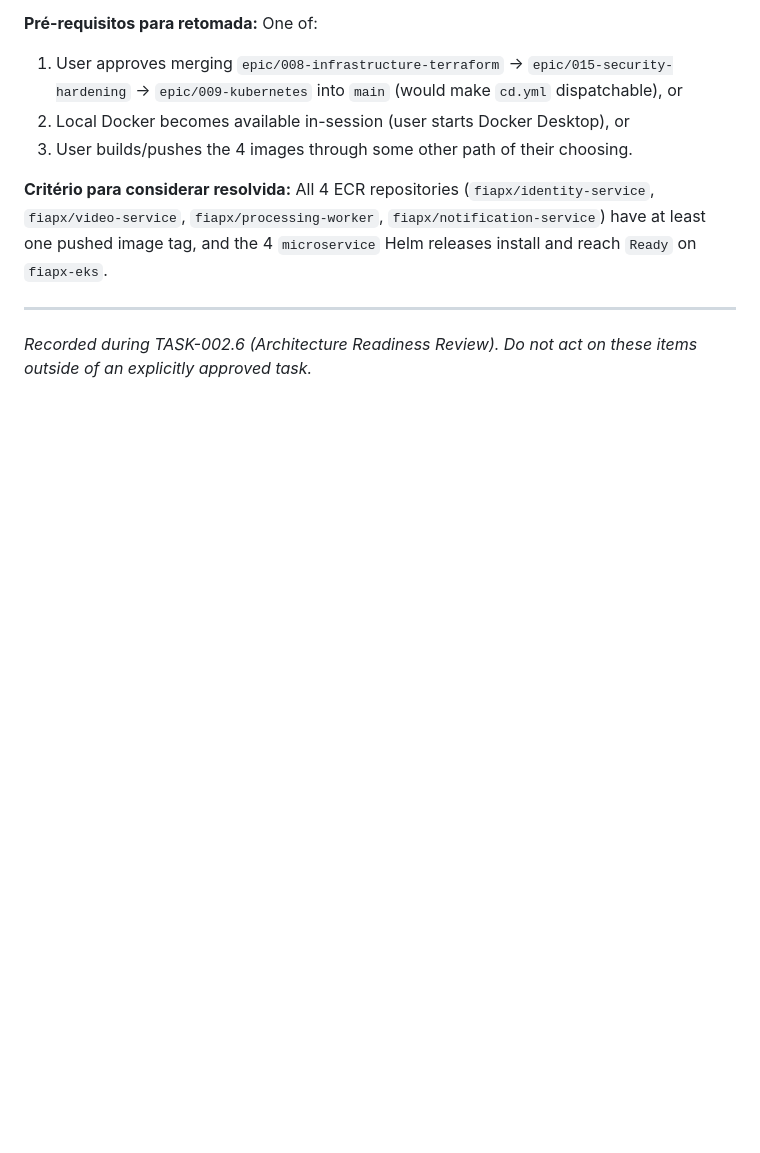
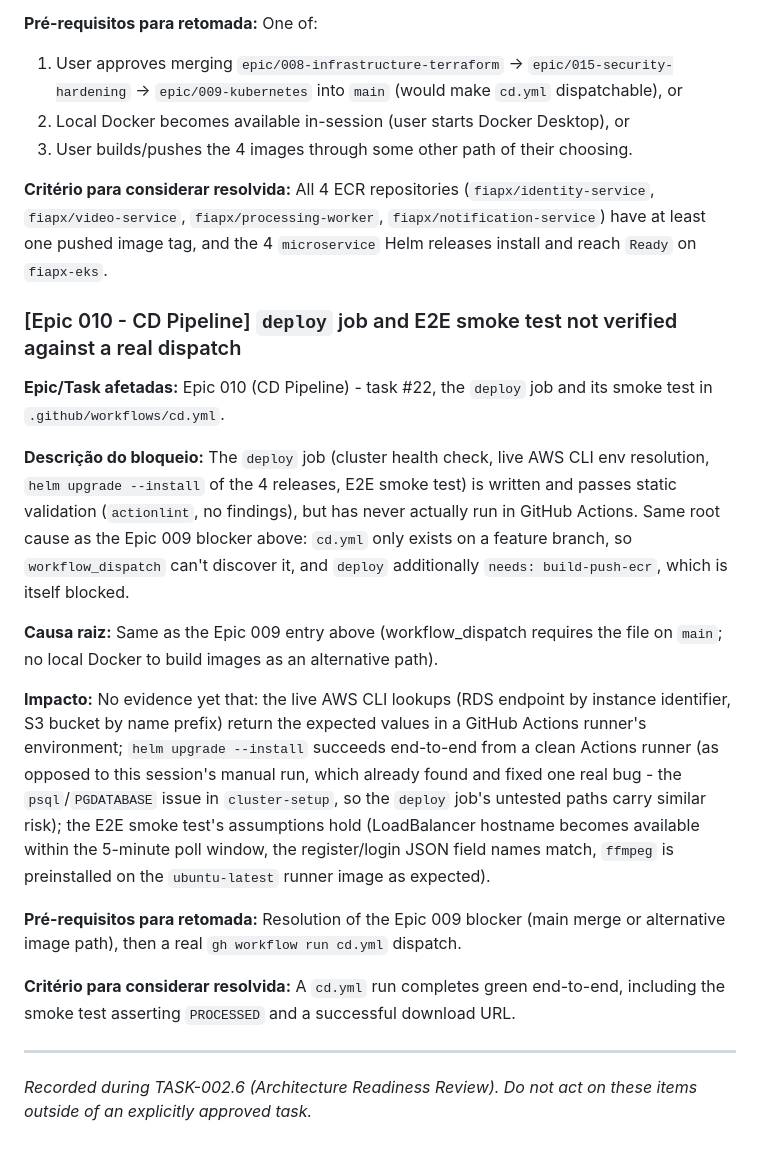
Before and after one commit to jreigeVic/fiapx-video-processing, a Markdown page: pendencies.md, the part around one of its changes. Drawn GitHub-style; blank space fills up the shorter version.

Commit message:
docs(pendencies): register Epic 010 real-dispatch blocker
Same root cause as the Epic 009 entry (cd.yml not on main yet, so
workflow_dispatch can't discover it). The deploy job and its E2E smoke
test are written and pass actionlint, but have never run for real -
listing the specific untested assumptions (live AWS CLI lookups from an
Actions runner, LoadBalancer hostname timing, ffmpeg preinstalled on
ubuntu-latest) so they're not mistaken for verified once the blocker
clears.

Co-Authored-By: Claude Sonnet 5 <noreply@anthropic.com>

```diff
--- a/pendencies.md
+++ b/pendencies.md
@@ -90,6 +88,20 @@ Per standing execution rule (approved 2026-07-19): operational blockers never st
 
 **Critério para considerar resolvida:** All 4 ECR repositories (`fiapx/identity-service`, `fiapx/video-service`, `fiapx/processing-worker`, `fiapx/notification-service`) have at least one pushed image tag, and the 4 `microservice` Helm releases install and reach `Ready` on `fiapx-eks`.
 
+### [Epic 010 - CD Pipeline] `deploy` job and E2E smoke test not verified against a real dispatch
+
+**Epic/Task afetadas:** Epic 010 (CD Pipeline) - task #22, the `deploy` job and its smoke test in `.github/workflows/cd.yml`.
+
+**Descrição do bloqueio:** The `deploy` job (cluster health check, live AWS CLI env resolution, `helm upgrade --install` of the 4 releases, E2E smoke test) is written and passes static validation (`actionlint`, no findings), but has never actually run in GitHub Actions. Same root cause as the Epic 009 blocker above: `cd.yml` only exists on a feature branch, so `workflow_dispatch` can't discover it, and `deploy` additionally `needs: build-push-ecr`, which is itself blocked.
+
+**Causa raiz:** Same as the Epic 009 entry above (workflow_dispatch requires the file on `main`; no local Docker to build images as an alternative path).
+
+**Impacto:** No evidence yet that: the live AWS CLI lookups (RDS endpoint by instance identifier, S3 bucket by name prefix) return the expected values in a GitHub Actions runner's environment; `helm upgrade --install` succeeds end-to-end from a clean Actions runner (as opposed to this session's manual run, which already found and fixed one real bug - the `psql`/`PGDATABASE` issue in `cluster-setup`, so the `deploy` job's untested paths carry similar risk); the E2E smoke test's assumptions hold (LoadBalancer hostname becomes available within the 5-minute poll window, the register/login JSON field names match, `ffmpeg` is preinstalled on the `ubuntu-latest` runner image as expected).
+
+**Pré-requisitos para retomada:** Resolution of the Epic 009 blocker (main merge or alternative image path), then a real `gh workflow run cd.yml` dispatch.
+
+**Critério para considerar resolvida:** A `cd.yml` run completes green end-to-end, including the smoke test asserting `PROCESSED` and a successful download URL.
+
 ---
 
 *Recorded during TASK-002.6 (Architecture Readiness Review). Do not act on these items outside of an explicitly approved task.*
```
Also changed, not shown: other parts of pendencies.md (+0 -2 lines).
